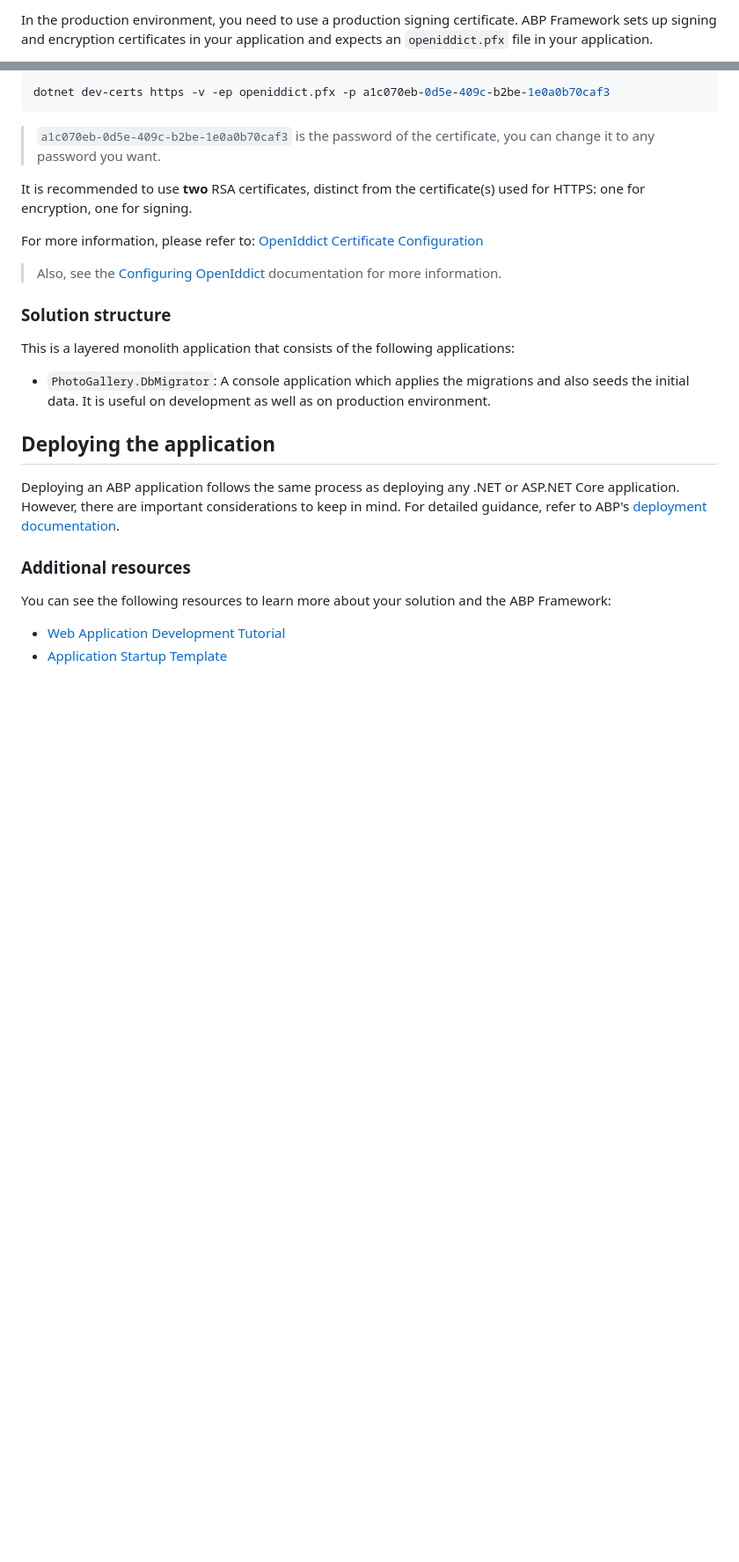
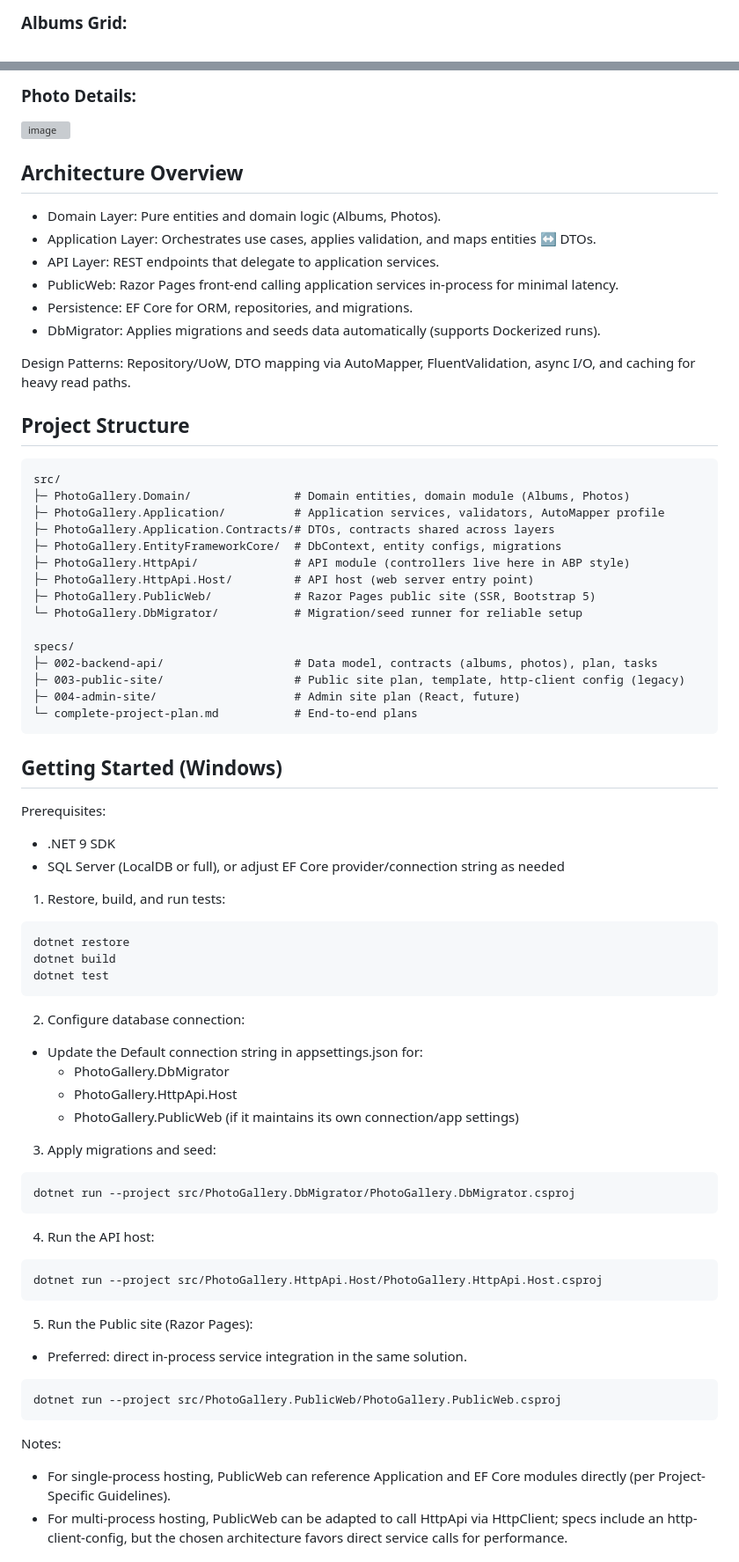
Before and after one commit to Goldenstar2660/photo-portfolio-public, a Markdown page: README.md, 2 parts joined by grey strips. Shown at 88% size. GitHub-like rendering; blank space fills up the shorter version; grey boxes are pictures that could not be loaded.

`````diff
--- a/README.md
+++ b/README.md
@@ -23,3 +36,3 @@ The solution comes with a default configuration that works out of the box. Howev
 
-In the production environment, you need to use a production signing certificate. ABP Framework sets up signing and encryption certificates in your application and expects an `openiddict.pfx` file in your application.
+### Albums Grid:
 
@@ -27,30 +41,75 @@ To generate a signing certificate, you can use the following command:
 
-```bash
-dotnet dev-certs https -v -ep openiddict.pfx -p a1c070eb-0d5e-409c-b2be-1e0a0b70caf3
-```
+### Photo Details:
 
-> `a1c070eb-0d5e-409c-b2be-1e0a0b70caf3` is the password of the certificate, you can change it to any password you want.
+  <img width="1836" height="964" alt="image" src="https://github.com/user-attachments/assets/6f5b35b7-f1f5-47ca-aaf5-ffdfbe2d9bf2" />
 
-It is recommended to use **two** RSA certificates, distinct from the certificate(s) used for HTTPS: one for encryption, one for signing.
+## Architecture Overview
 
-For more information, please refer to: [OpenIddict Certificate Configuration](https://documentation.openiddict.com/configuration/encryption-and-signing-credentials.html#registering-a-certificate-recommended-for-production-ready-scenarios)
+- Domain Layer: Pure entities and domain logic (Albums, Photos).
+- Application Layer: Orchestrates use cases, applies validation, and maps entities ↔ DTOs.
+- API Layer: REST endpoints that delegate to application services.
+- PublicWeb: Razor Pages front-end calling application services in-process for minimal latency.
+- Persistence: EF Core for ORM, repositories, and migrations.
+- DbMigrator: Applies migrations and seeds data automatically (supports Dockerized runs).
 
-> Also, see the [Configuring OpenIddict](https://abp.io/docs/latest/Deployment/Configuring-OpenIddict#production-environment) documentation for more information.
+Design Patterns: Repository/UoW, DTO mapping via AutoMapper, FluentValidation, async I/O, and caching for heavy read paths.
 
-### Solution structure
+## Project Structure
 
-This is a layered monolith application that consists of the following applications:
+````text
+src/
+├─ PhotoGallery.Domain/               # Domain entities, domain module (Albums, Photos)
+├─ PhotoGallery.Application/          # Application services, validators, AutoMapper profile
+├─ PhotoGallery.Application.Contracts/# DTOs, contracts shared across layers
+├─ PhotoGallery.EntityFrameworkCore/  # DbContext, entity configs, migrations
+├─ PhotoGallery.HttpApi/              # API module (controllers live here in ABP style)
+├─ PhotoGallery.HttpApi.Host/         # API host (web server entry point)
+├─ PhotoGallery.PublicWeb/            # Razor Pages public site (SSR, Bootstrap 5)
+└─ PhotoGallery.DbMigrator/           # Migration/seed runner for reliable setup
 
-* `PhotoGallery.DbMigrator`: A console application which applies the migrations and also seeds the initial data. It is useful on development as well as on production environment.
+specs/
+├─ 002-backend-api/                   # Data model, contracts (albums, photos), plan, tasks
+├─ 003-public-site/                   # Public site plan, template, http-client config (legacy)
+├─ 004-admin-site/                    # Admin site plan (React, future)
+└─ complete-project-plan.md           # End-to-end plans
+````
 
+## Getting Started (Windows)
 
-## Deploying the application
+Prerequisites:
+- .NET 9 SDK
+- SQL Server (LocalDB or full), or adjust EF Core provider/connection string as needed
 
-Deploying an ABP application follows the same process as deploying any .NET or ASP.NET Core application. However, there are important considerations to keep in mind. For detailed guidance, refer to ABP's [deployment documentation](https://abp.io/docs/latest/Deployment/Index).
+1) Restore, build, and run tests:
+````powershell
+dotnet restore
+dotnet build
+dotnet test
+````
 
-### Additional resources
+2) Configure database connection:
+- Update the Default connection string in appsettings.json for:
+  - PhotoGallery.DbMigrator
+  - PhotoGallery.HttpApi.Host
+  - PhotoGallery.PublicWeb (if it maintains its own connection/app settings)
 
-You can see the following resources to learn more about your solution and the ABP Framework:
+3) Apply migrations and seed:
+````powershell
+dotnet run --project src/PhotoGallery.DbMigrator/PhotoGallery.DbMigrator.csproj
+````
 
-* [Web Application Development Tutorial](https://abp.io/docs/latest/tutorials/book-store/part-1)
-* [Application Startup Template](https://abp.io/docs/latest/startup-templates/application/index)
+4) Run the API host:
+````powershell
+dotnet run --project src/PhotoGallery.HttpApi.Host/PhotoGallery.HttpApi.Host.csproj
+````
+
+5) Run the Public site (Razor Pages):
+- Preferred: direct in-process service integration in the same solution.
+````powershell
+dotnet run --project src/PhotoGallery.PublicWeb/PhotoGallery.PublicWeb.csproj
+````
+
+Notes:
+- For single-process hosting, PublicWeb can reference Application and EF Core modules directly (per Project-Specific Guidelines).
+- For multi-process hosting, PublicWeb can be adapted to call HttpApi via HttpClient; specs include an http-client-config, but the chosen architecture favors direct service calls for performance.
+
`````
Also changed, not shown: other parts of README.md (+81 -13 lines).
